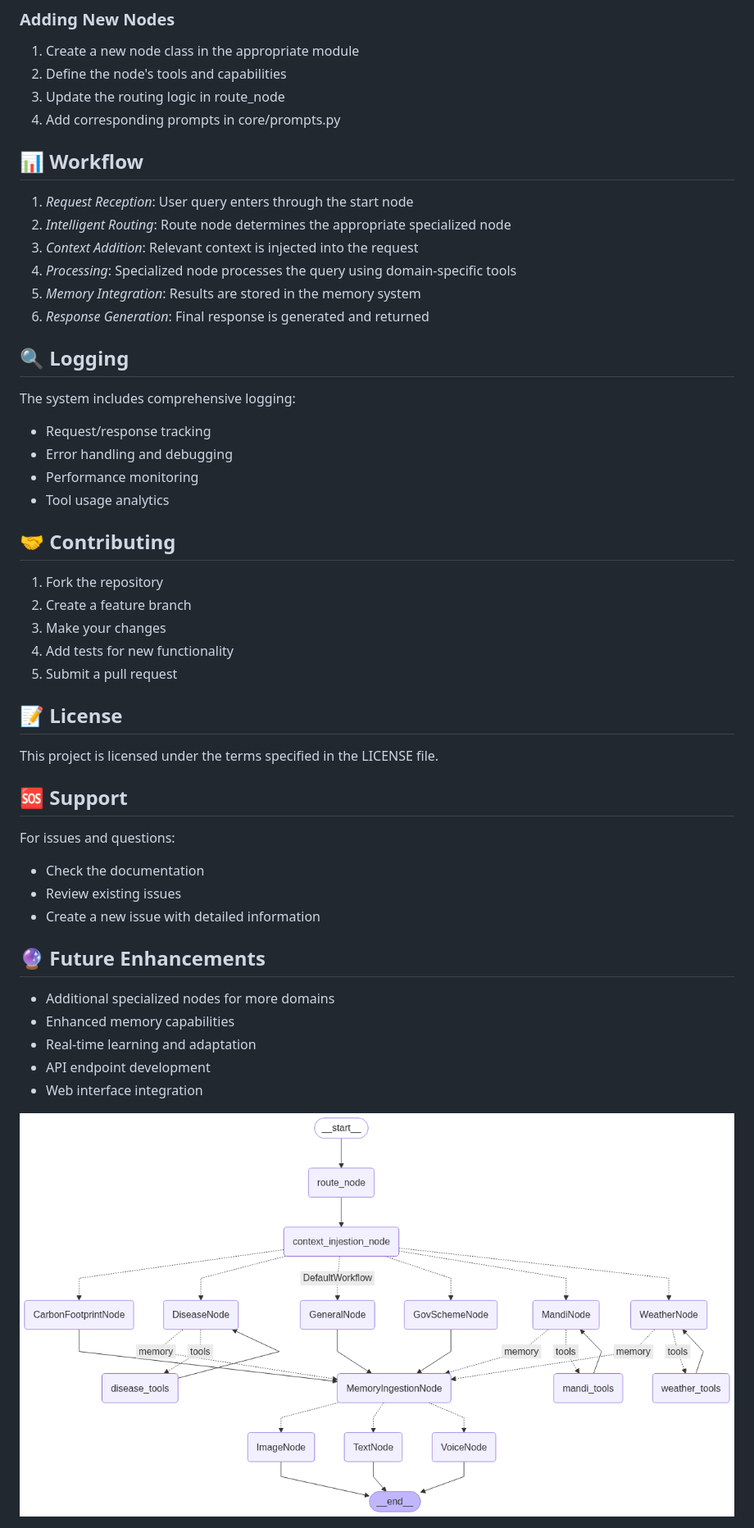
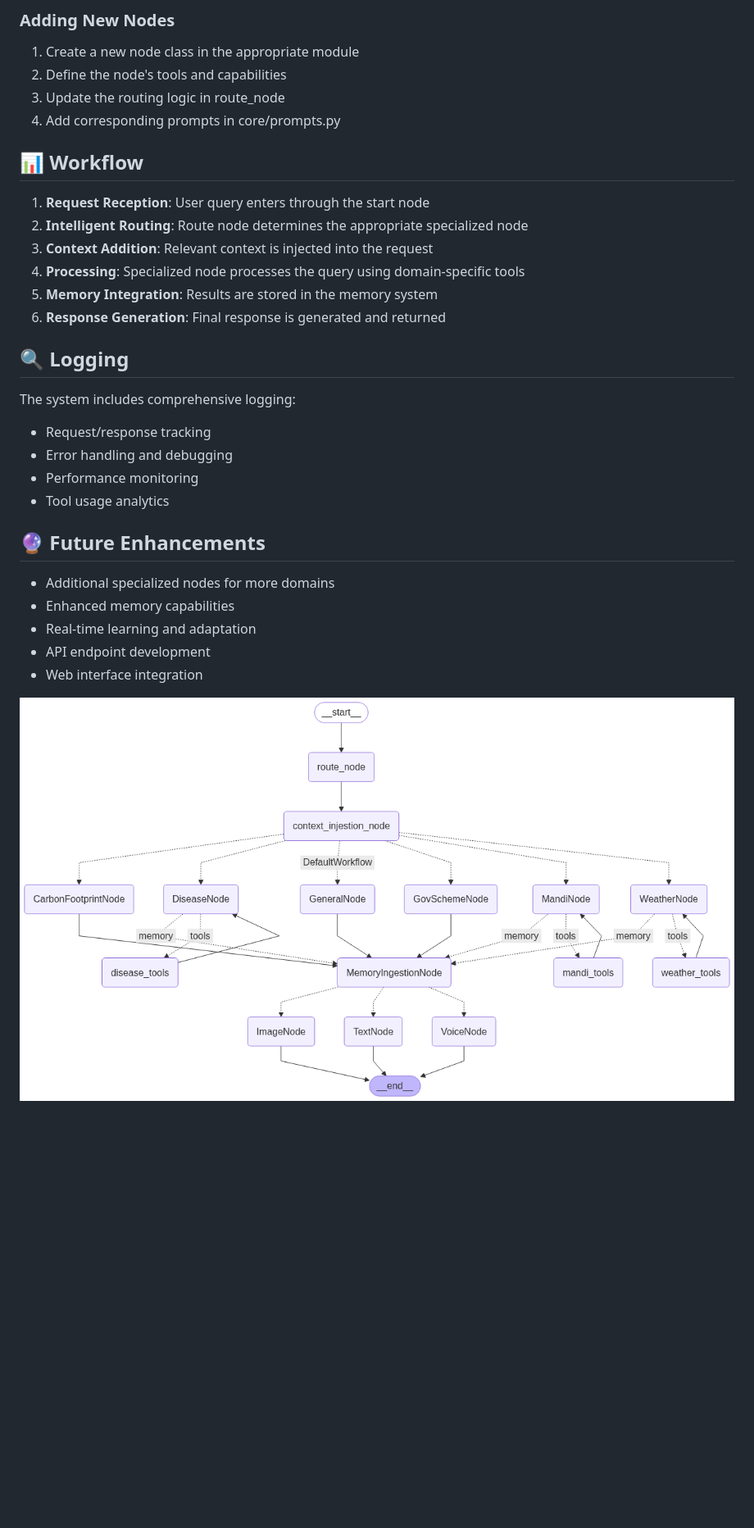
Before and after one commit to Alok-Kumar2005/Project-Kisan, a Markdown page: README.md, the part around the change printed below. Shown: that part at 82% size. Rendered like a GitHub page; blank space fills up the shorter version.

```diff
--- a/README.md
+++ b/README.md
@@ -139,15 +140,14 @@ Each specialized node has access to domain-specific tools:
 3. Update the routing logic in route_node
 4. Add corresponding prompts in core/prompts.py
 
-
 ## 📊 Workflow
 
-1. *Request Reception*: User query enters through the start node
-2. *Intelligent Routing*: Route node determines the appropriate specialized node
-3. *Context Addition*: Relevant context is injected into the request
-4. *Processing*: Specialized node processes the query using domain-specific tools
-5. *Memory Integration*: Results are stored in the memory system
-6. *Response Generation*: Final response is generated and returned
+1. **Request Reception**: User query enters through the start node
+2. **Intelligent Routing**: Route node determines the appropriate specialized node
+3. **Context Addition**: Relevant context is injected into the request
+4. **Processing**: Specialized node processes the query using domain-specific tools
+5. **Memory Integration**: Results are stored in the memory system
+6. **Response Generation**: Final response is generated and returned
 
 ## 🔍 Logging
 
@@ -157,25 +157,6 @@ The system includes comprehensive logging:
 - Performance monitoring
 - Tool usage analytics
 
-## 🤝 Contributing
-
-1. Fork the repository
-2. Create a feature branch
-3. Make your changes
-4. Add tests for new functionality
-5. Submit a pull request
-
-## 📝 License
-
-This project is licensed under the terms specified in the LICENSE file.
-
-## 🆘 Support
-
-For issues and questions:
-- Check the documentation
-- Review existing issues
-- Create a new issue with detailed information
-
 
 ## 🔮 Future Enhancements
 - Additional specialized nodes for more domains
@@ -184,5 +165,4 @@ For issues and questions:
 - API endpoint development
 - Web interface integration
 
-
-<img src="workflow.png" alt="Workflow Image" width="1000"/>
+![Workflow Diagram](workflow.png)
```
Also changed, not shown: other parts of README.md (+33 -32 lines).
